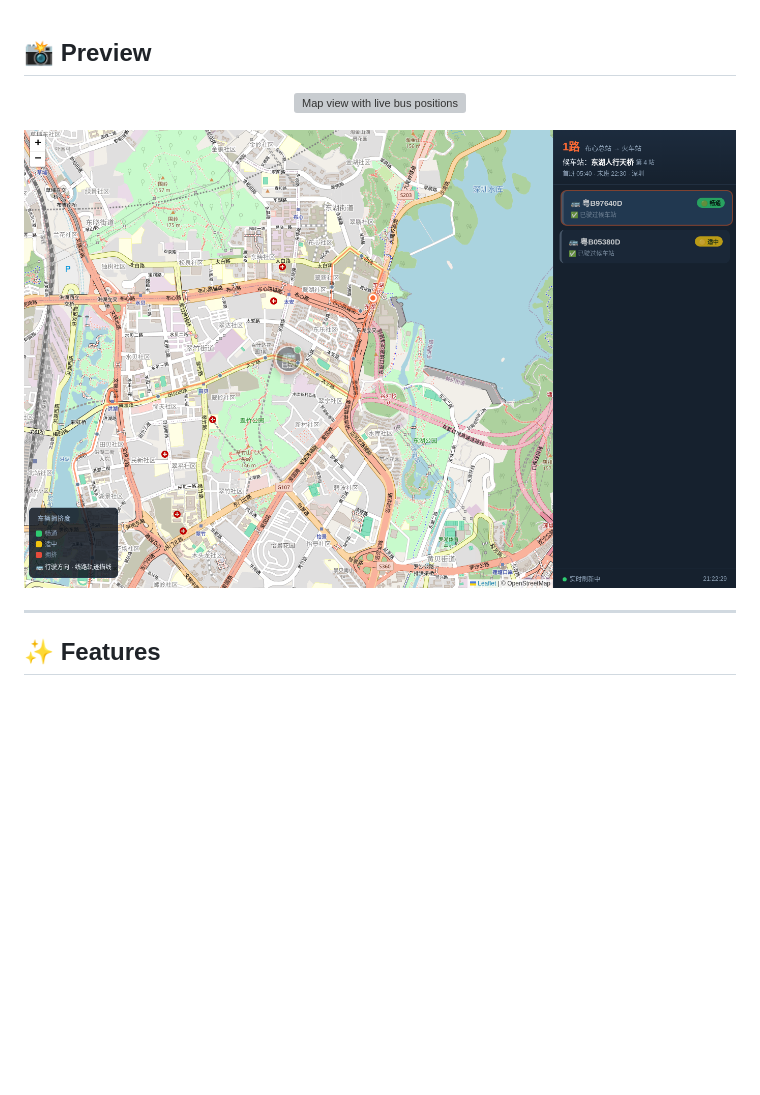
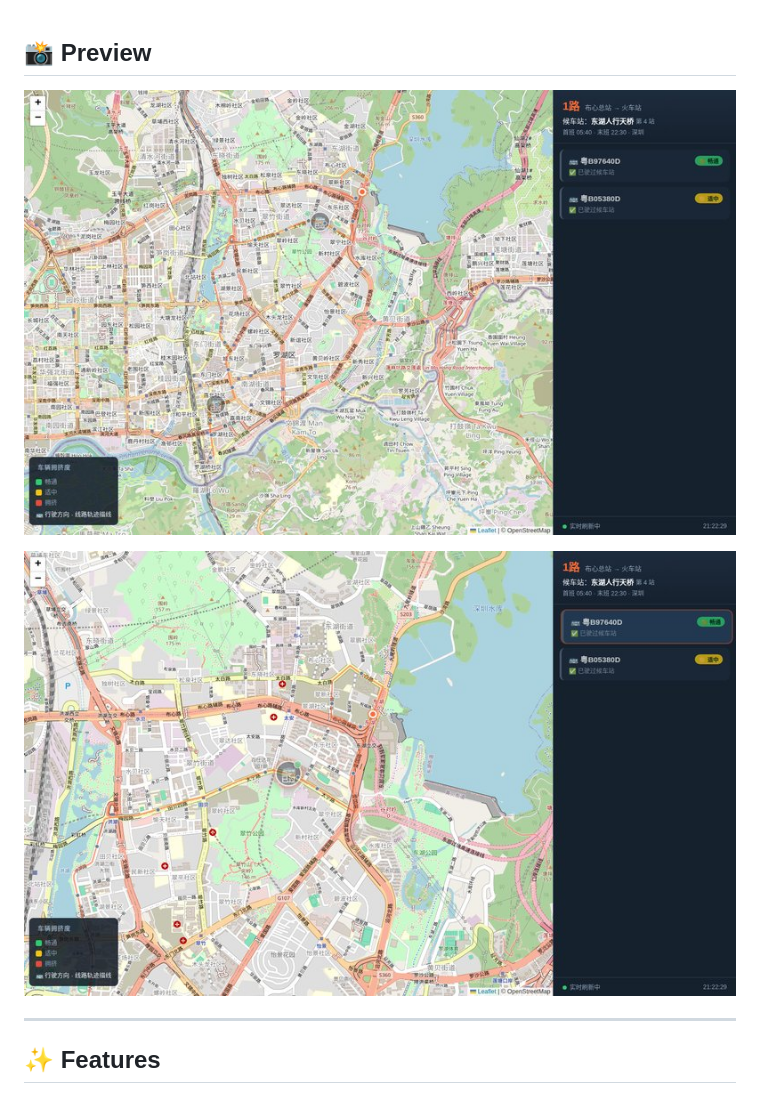
Before and after one commit to Garfield-Wuu/bus-live, a Markdown page: README.md, the part around the change. Rendered like a GitHub page; pictures changed too: screenshots/overview.jpg (added), screenshots/vehicle-selected.jpg (added), screenshots/vehicle-selected.png (deleted); blank space fills up the shorter version; grey boxes are pictures that could not be loaded.

Commit message:
fix: compress screenshots from 1.2MB PNG to 120KB JPG
- Resized from 1400x900 to 800x500
- Converted PNG -> JPEG quality 85
- Should fix GitHub README rendering issue

Co-Authored-By: Claude Opus 5 (1M context) <noreply@anthropic.com>

```diff
--- a/README.md
+++ b/README.md
@@ -21,11 +21,11 @@
 ## 📸 Preview
 
 <p align="center">
-  <img src="screenshots/overview.png" alt="Map view with live bus positions" width="100%">
+  <img src="screenshots/overview.jpg" alt="Map view with live bus positions" width="800">
 </p>
 
 <p align="center">
-  <img src="screenshots/vehicle-selected.png" alt="Side panel with bus cards" width="100%">
+  <img src="screenshots/vehicle-selected.jpg" alt="Side panel with bus cards" width="800">
 </p>
 
 ---
```
Also changed, not shown: 1 other file.
